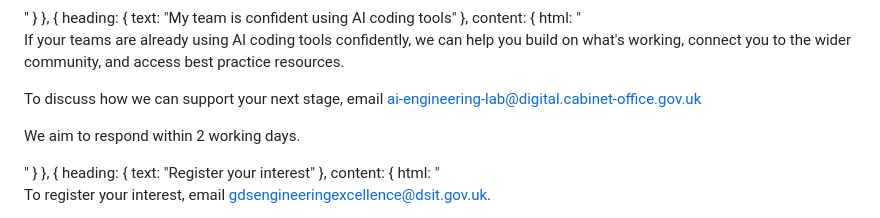
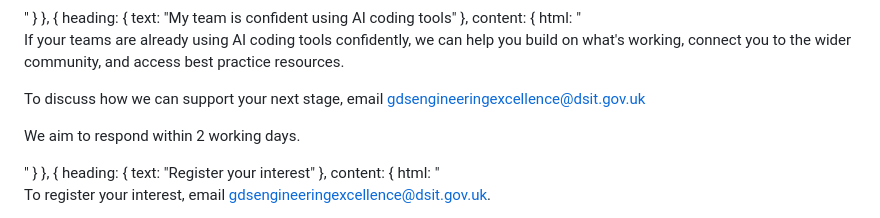
Before and after one commit to govuk-digital-backbone/aiengineeringlab_signpost, a Markdown page: app/explore/how-to-adopt-ai-tools.md, the part around the change. Drawn GitHub-style.

Commit message:
change to the email address

```diff
--- a/app/explore/how-to-adopt-ai-tools.md
+++ b/app/explore/how-to-adopt-ai-tools.md
@@ -53,7 +53,7 @@ title: How to adopt AI tools
       heading: { text: "My team is confident using AI coding tools" },
       content: { html: "
         <p class='govuk-body'>If your teams are already using AI coding tools confidently, we can help you build on what's working, connect you to the wider community, and access best practice resources.</p>
-        <p class='govuk-body'>To discuss how we can support your next stage, email <a href='mailto:ai-engineering-lab@digital.cabinet-office.gov.uk' class='govuk-link'>ai-engineering-lab@digital.cabinet-office.gov.uk</a></p>
+        <p class='govuk-body'>To discuss how we can support your next stage, email <a href='mailto:gdsengineeringexcellence@dsit.gov.uk' class='govuk-link'>gdsengineeringexcellence@dsit.gov.uk</a></p>
         <p class='govuk-body'>We aim to respond within 2 working days.</p>
       " }
     },
```
